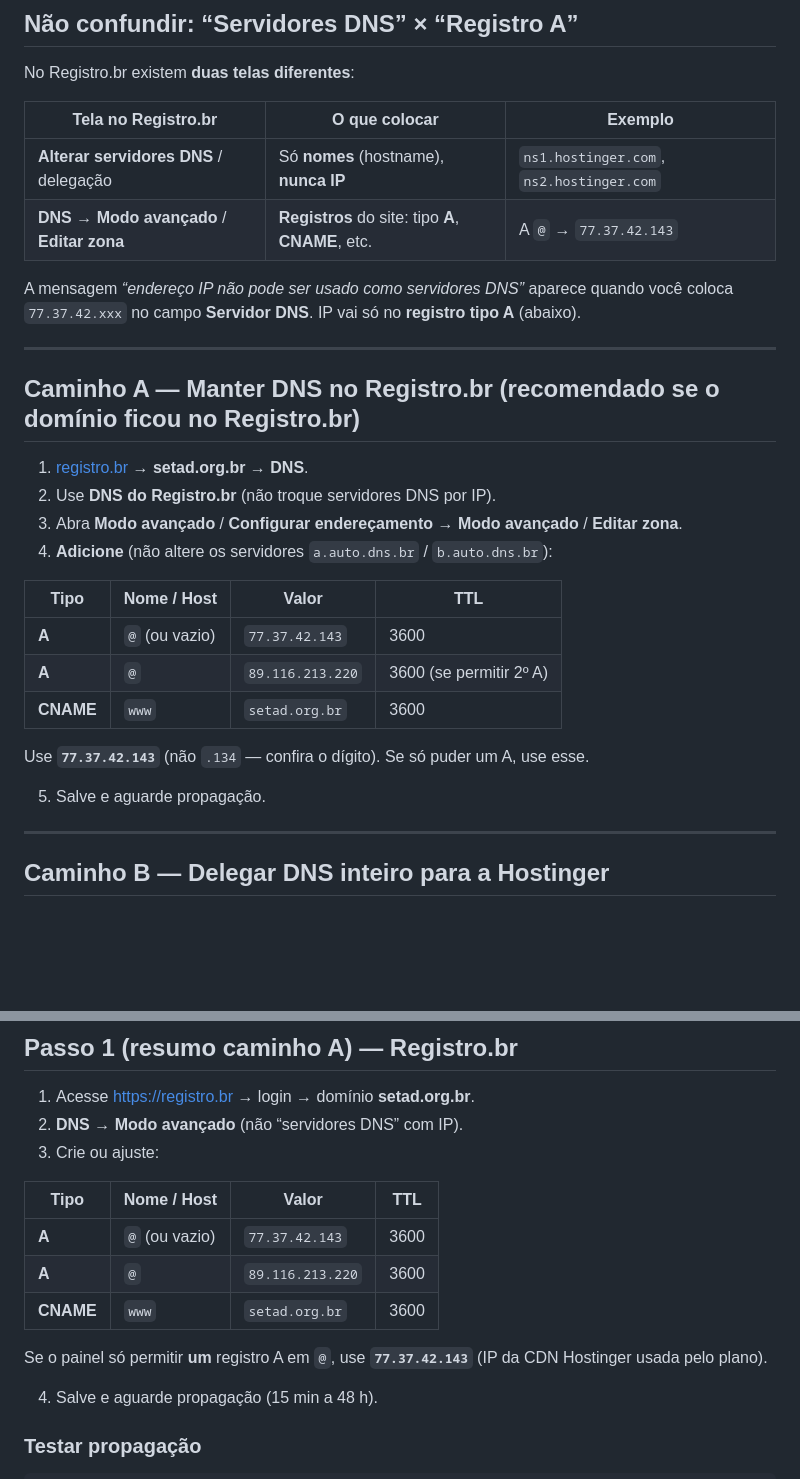
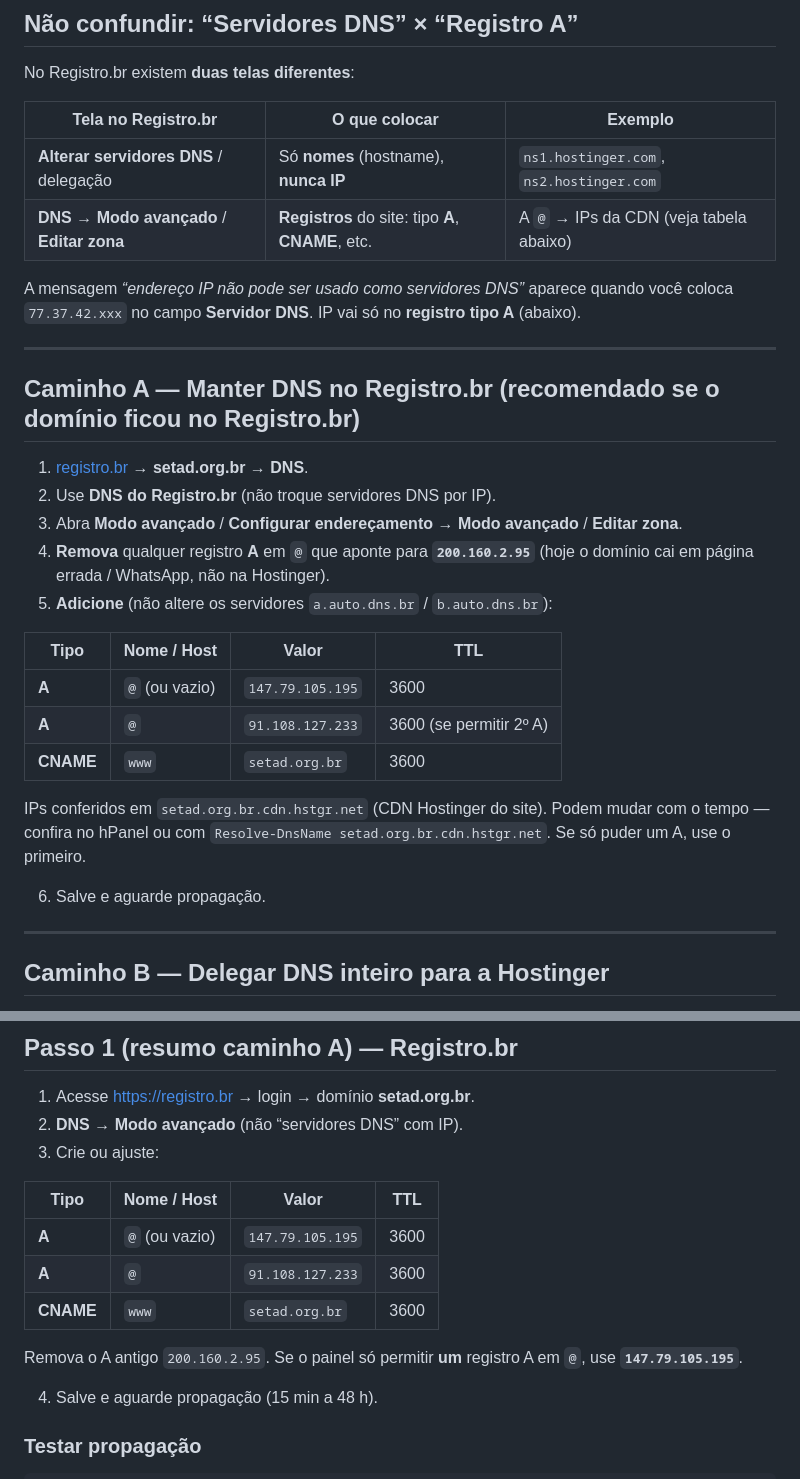
Before and after one commit to gabrielrubens-ux/setad.org.br, a Markdown page: docs/REGISTRO-BR-DNS-SETAD.md, 2 parts joined by grey strips. Rendered like a GitHub page; blank space fills up the shorter version.

Commit message:
docs: IPs CDN Hostinger e remoção do A 200.160.2.95
Atualiza instruções DNS Registro.br com alvos atuais da CDN e alerta sobre o registro incorreto.

Co-authored-by: Cursor <cursoragent@cursor.com>

```diff
--- a/docs/REGISTRO-BR-DNS-SETAD.md
+++ b/docs/REGISTRO-BR-DNS-SETAD.md
@@ -9,7 +9,7 @@ No Registro.br existem **duas telas diferentes**:
 | Tela no Registro.br | O que colocar | Exemplo |
 |---------------------|---------------|---------|
 | **Alterar servidores DNS** / delegação | Só **nomes** (hostname), **nunca IP** | `ns1.hostinger.com`, `ns2.hostinger.com` |
-| **DNS → Modo avançado** / **Editar zona** | **Registros** do site: tipo **A**, **CNAME**, etc. | A `@` → `77.37.42.143` |
+| **DNS → Modo avançado** / **Editar zona** | **Registros** do site: tipo **A**, **CNAME**, etc. | A `@` → IPs da CDN (veja tabela abaixo) |
 
 A mensagem *“endereço IP não pode ser usado como servidores DNS”* aparece quando você coloca `77.37.42.xxx` no campo **Servidor DNS**. IP vai só no **registro tipo A** (abaixo).
 
@@ -20,17 +20,18 @@ A mensagem *“endereço IP não pode ser usado como servidores DNS”* aparece
 1. [registro.br](https://registro.br) → **setad.org.br** → **DNS**.
 2. Use **DNS do Registro.br** (não troque servidores DNS por IP).
 3. Abra **Modo avançado** / **Configurar endereçamento** → **Modo avançado** / **Editar zona**.
-4. **Adicione** (não altere os servidores `a.auto.dns.br` / `b.auto.dns.br`):
+4. **Remova** qualquer registro **A** em `@` que aponte para **`200.160.2.95`** (hoje o domínio cai em página errada / WhatsApp, não na Hostinger).
+5. **Adicione** (não altere os servidores `a.auto.dns.br` / `b.auto.dns.br`):
 
 | Tipo | Nome / Host | Valor | TTL |
 |------|-------------|--------|-----|
-| **A** | `@` (ou vazio) | `77.37.42.143` | 3600 |
-| **A** | `@` | `89.116.213.220` | 3600 (se permitir 2º A) |
+| **A** | `@` (ou vazio) | `147.79.105.195` | 3600 |
+| **A** | `@` | `91.108.127.233` | 3600 (se permitir 2º A) |
 | **CNAME** | `www` | `setad.org.br` | 3600 |
 
-Use **`77.37.42.143`** (não `.134` — confira o dígito). Se só puder um A, use esse.
+IPs conferidos em `setad.org.br.cdn.hstgr.net` (CDN Hostinger do site). Podem mudar com o tempo — confira no hPanel ou com `Resolve-DnsName setad.org.br.cdn.hstgr.net`. Se só puder um A, use o primeiro.
 
-5. Salve e aguarde propagação.
+6. Salve e aguarde propagação.
 
 ---
 
@@ -67,11 +68,11 @@ Só se quiser gerenciar DNS no **hPanel** da Hostinger:
 
 | Tipo | Nome / Host | Valor | TTL |
 |------|-------------|--------|-----|
-| **A** | `@` (ou vazio) | `77.37.42.143` | 3600 |
-| **A** | `@` | `89.116.213.220` | 3600 |
+| **A** | `@` (ou vazio) | `147.79.105.195` | 3600 |
+| **A** | `@` | `91.108.127.233` | 3600 |
 | **CNAME** | `www` | `setad.org.br` | 3600 |
 
-Se o painel só permitir **um** registro A em `@`, use **`77.37.42.143`** (IP da CDN Hostinger usada pelo plano).
+Remova o A antigo `200.160.2.95`. Se o painel só permitir **um** registro A em `@`, use **`147.79.105.195`**.
 
 4. Salve e aguarde propagação (15 min a 48 h).
 
```
